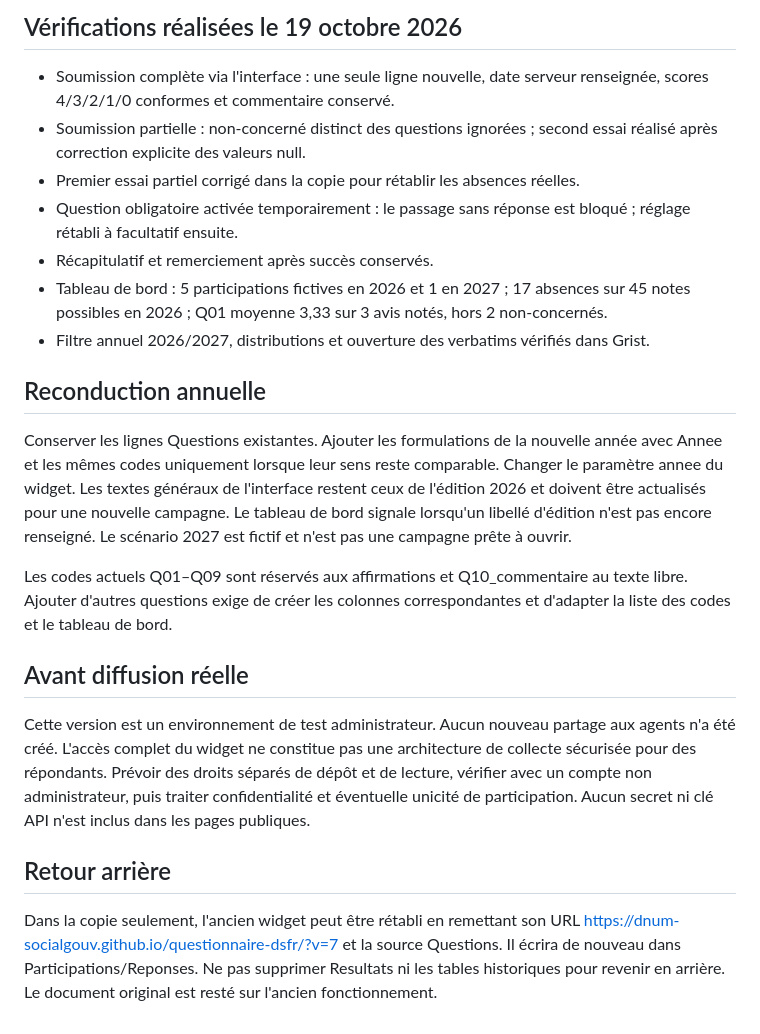
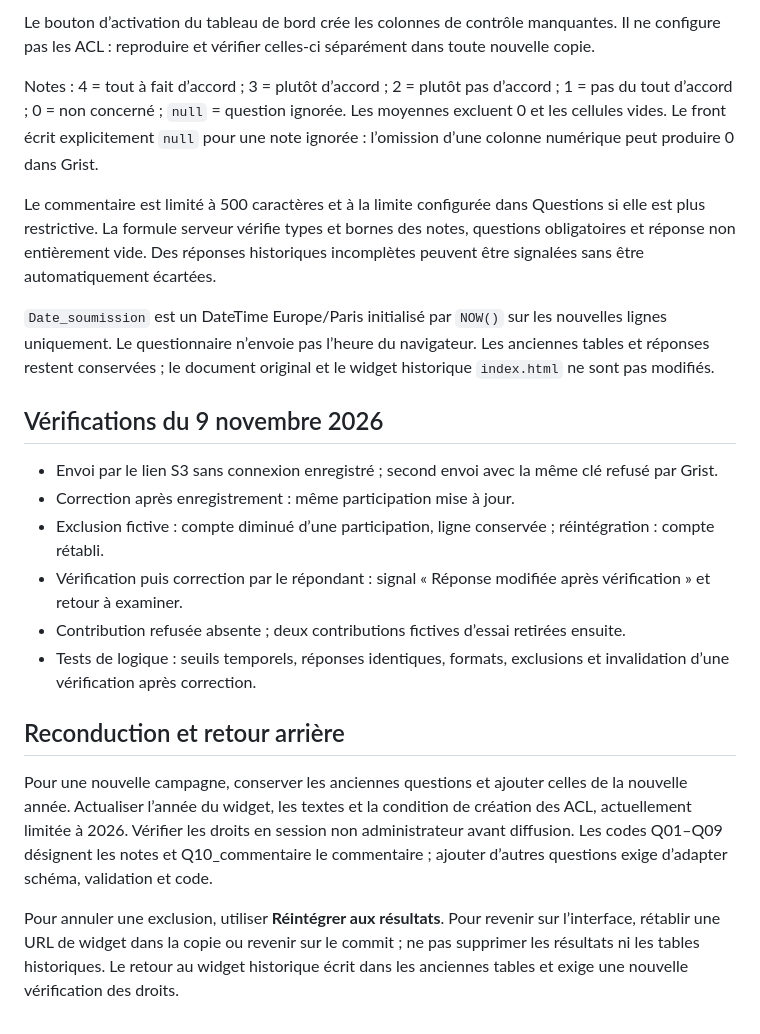
Before and after one commit to DNUM-SocialGouv/questionnaire-dsfr, a Markdown page: README-test.md, the part around one of its changes. GitHub-like rendering.

```diff
--- a/README-test.md
+++ b/README-test.md
@@ -40,24 +50,23 @@ Date_soumission est de type DateTime Europe/Paris, avec formule d'initialisation
 
-## Vérifications réalisées le 19 octobre 2026
+Le bouton d’activation du tableau de bord crée les colonnes de contrôle manquantes. Il ne configure pas les ACL : reproduire et vérifier celles-ci séparément dans toute nouvelle copie.
 
-- Soumission complète via l'interface : une seule ligne nouvelle, date serveur renseignée, scores 4/3/2/1/0 conformes et commentaire conservé.
-- Soumission partielle : non-concerné distinct des questions ignorées ; second essai réalisé après correction explicite des valeurs null.
-- Premier essai partiel corrigé dans la copie pour rétablir les absences réelles.
-- Question obligatoire activée temporairement : le passage sans réponse est bloqué ; réglage rétabli à facultatif ensuite.
-- Récapitulatif et remerciement après succès conservés.
-- Tableau de bord : 5 participations fictives en 2026 et 1 en 2027 ; 17 absences sur 45 notes possibles en 2026 ; Q01 moyenne 3,33 sur 3 avis notés, hors 2 non-concernés.
-- Filtre annuel 2026/2027, distributions et ouverture des verbatims vérifiés dans Grist.
+Notes : 4 = tout à fait d’accord ; 3 = plutôt d’accord ; 2 = plutôt pas d’accord ; 1 = pas du tout d’accord ; 0 = non concerné ; `null` = question ignorée. Les moyennes excluent 0 et les cellules vides. Le front écrit explicitement `null` pour une note ignorée : l’omission d’une colonne numérique peut produire 0 dans Grist.
 
-## Reconduction annuelle
+Le commentaire est limité à 500 caractères et à la limite configurée dans Questions si elle est plus restrictive. La formule serveur vérifie types et bornes des notes, questions obligatoires et réponse non entièrement vide. Des réponses historiques incomplètes peuvent être signalées sans être automatiquement écartées.
 
-Conserver les lignes Questions existantes. Ajouter les formulations de la nouvelle année avec Annee et les mêmes codes uniquement lorsque leur sens reste comparable. Changer le paramètre annee du widget. Les textes généraux de l'interface restent ceux de l'édition 2026 et doivent être actualisés pour une nouvelle campagne. Le tableau de bord signale lorsqu'un libellé d'édition n'est pas encore renseigné. Le scénario 2027 est fictif et n'est pas une campagne prête à ouvrir.
+`Date_soumission` est un DateTime Europe/Paris initialisé par `NOW()` sur les nouvelles lignes uniquement. Le questionnaire n’envoie pas l’heure du navigateur. Les anciennes tables et réponses restent conservées ; le document original et le widget historique `index.html` ne sont pas modifiés.
 
-Les codes actuels Q01–Q09 sont réservés aux affirmations et Q10_commentaire au texte libre. Ajouter d'autres questions exige de créer les colonnes correspondantes et d'adapter la liste des codes et le tableau de bord.
+## Vérifications du 9 novembre 2026
 
-## Avant diffusion réelle
+- Envoi par le lien S3 sans connexion enregistré ; second envoi avec la même clé refusé par Grist.
+- Correction après enregistrement : même participation mise à jour.
+- Exclusion fictive : compte diminué d’une participation, ligne conservée ; réintégration : compte rétabli.
+- Vérification puis correction par le répondant : signal « Réponse modifiée après vérification » et retour à examiner.
+- Contribution refusée absente ; deux contributions fictives d’essai retirées ensuite.
+- Tests de logique : seuils temporels, réponses identiques, formats, exclusions et invalidation d’une vérification après correction.
 
-Cette version est un environnement de test administrateur. Aucun nouveau partage aux agents n'a été créé. L'accès complet du widget ne constitue pas une architecture de collecte sécurisée pour des répondants. Prévoir des droits séparés de dépôt et de lecture, vérifier avec un compte non administrateur, puis traiter confidentialité et éventuelle unicité de participation. Aucun secret ni clé API n'est inclus dans les pages publiques.
+## Reconduction et retour arrière
 
-## Retour arrière
+Pour une nouvelle campagne, conserver les anciennes questions et ajouter celles de la nouvelle année. Actualiser l’année du widget, les textes et la condition de création des ACL, actuellement limitée à 2026. Vérifier les droits en session non administrateur avant diffusion. Les codes Q01–Q09 désignent les notes et Q10_commentaire le commentaire ; ajouter d’autres questions exige d’adapter schéma, validation et code.
 
-Dans la copie seulement, l'ancien widget peut être rétabli en remettant son URL https://dnum-socialgouv.github.io/questionnaire-dsfr/?v=7 et la source Questions. Il écrira de nouveau dans Participations/Reponses. Ne pas supprimer Resultats ni les tables historiques pour revenir en arrière. Le document original est resté sur l'ancien fonctionnement.
+Pour annuler une exclusion, utiliser **Réintégrer aux résultats**. Pour revenir sur l’interface, rétablir une URL de widget dans la copie ou revenir sur le commit ; ne pas supprimer les résultats ni les tables historiques. Le retour au widget historique écrit dans les anciennes tables et exige une nouvelle vérification des droits.
```
Also changed, not shown: other parts of README-test.md (+32 -22 lines).
